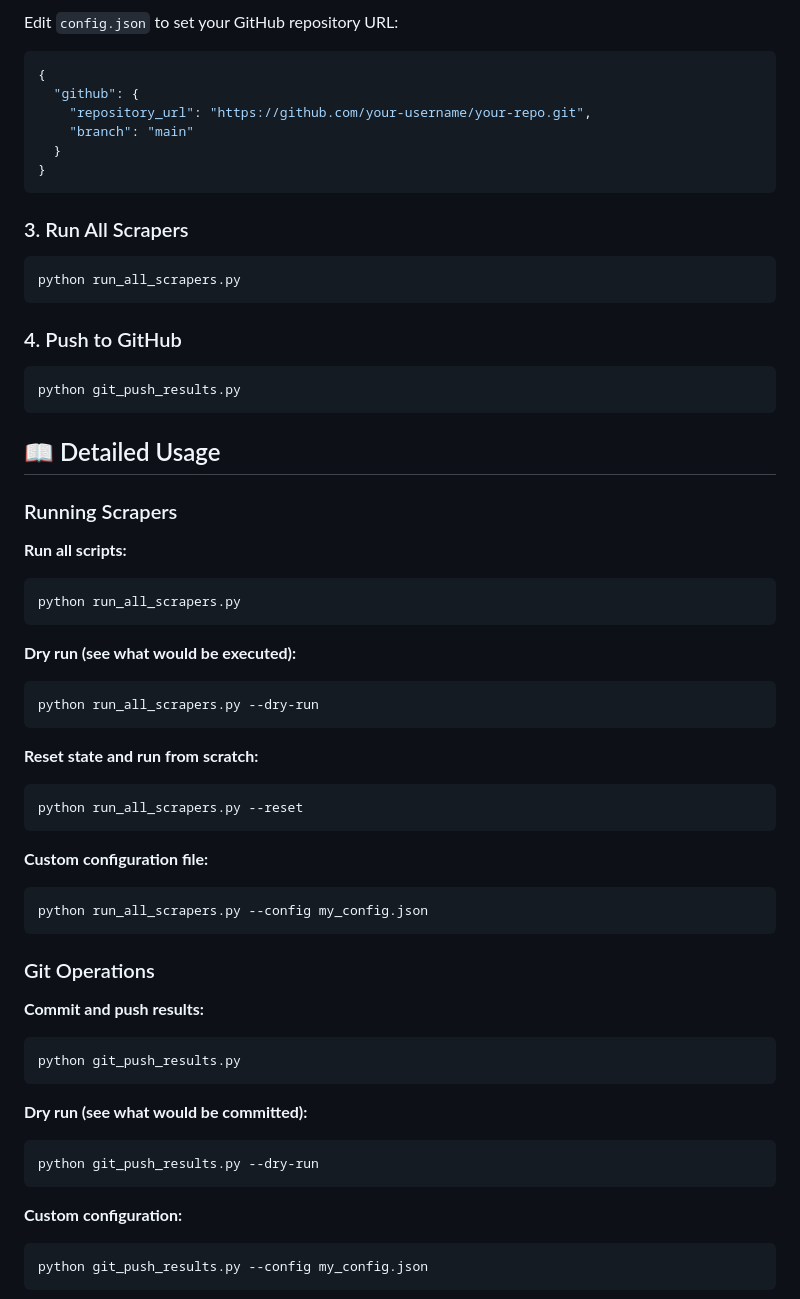
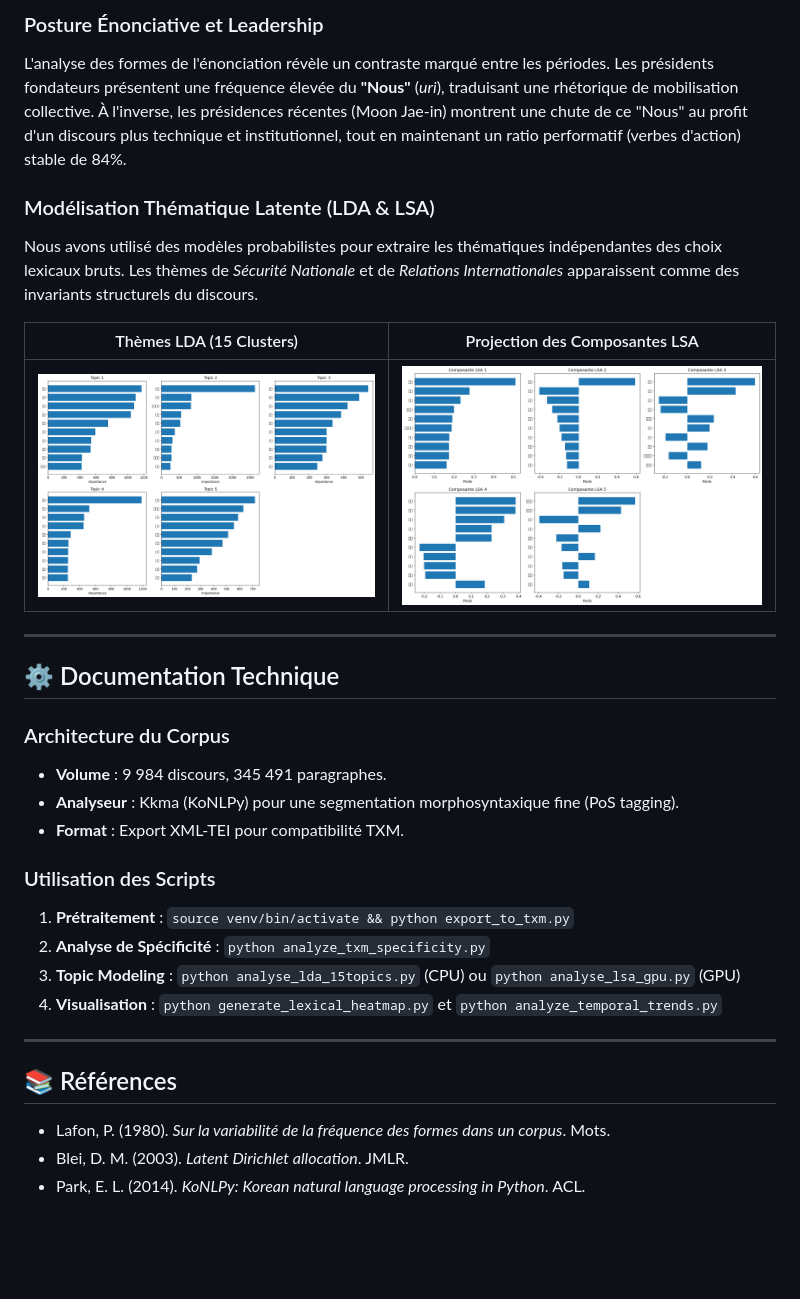
Before and after one commit to MarcelALng/recit_coree_TAL, a Markdown page: README.md, the part around one of its changes. Rendered like a GitHub page; blank space fills up the shorter version.

Commit message:
Refactor README as a professional research report with visualizations and academic abstract.

````diff
--- a/README.md
+++ b/README.md
@@ -31,65 +27,33 @@ pip install -r requirements.txt
 
-Edit `config.json` to set your GitHub repository URL:
+### Posture Énonciative et Leadership
+L'analyse des formes de l'énonciation révèle un contraste marqué entre les périodes. Les présidents fondateurs présentent une fréquence élevée du **"Nous"** (*uri*), traduisant une rhétorique de mobilisation collective. À l'inverse, les présidences récentes (Moon Jae-in) montrent une chute de ce "Nous" au profit d'un discours plus technique et institutionnel, tout en maintenant un ratio performatif (verbes d'action) stable de 84%.
 
-```json
-{
-  "github": {
-    "repository_url": "https://github.com/your-username/your-repo.git",
-    "branch": "main"
-  }
-}
-```
+### Modélisation Thématique Latente (LDA & LSA)
+Nous avons utilisé des modèles probabilistes pour extraire les thématiques indépendantes des choix lexicaux bruts. Les thèmes de *Sécurité Nationale* et de *Relations Internationales* apparaissent comme des invariants structurels du discours.
 
-### 3. Run All Scrapers
+| Thèmes LDA (15 Clusters) | Projection des Composantes LSA |
+|:---:|:---:|
+| ![LDA Topics](lda_topics.png) | ![LSA Components](lsa_components.png) |
 
-```bash
-python run_all_scrapers.py
-```
+---
 
-### 4. Push to GitHub
+## ⚙️ Documentation Technique
 
-```bash
-python git_push_results.py
-```
+### Architecture du Corpus
+- **Volume** : 9 984 discours, 345 491 paragraphes.
+- **Analyseur** : Kkma (KoNLPy) pour une segmentation morphosyntaxique fine (PoS tagging).
+- **Format** : Export XML-TEI pour compatibilité TXM.
 
-## 📖 Detailed Usage
+### Utilisation des Scripts
+1. **Prétraitement** : `source venv/bin/activate && python export_to_txm.py`
+2. **Analyse de Spécificité** : `python analyze_txm_specificity.py`
+3. **Topic Modeling** : `python analyse_lda_15topics.py` (CPU) ou `python analyse_lsa_gpu.py` (GPU)
+4. **Visualisation** : `python generate_lexical_heatmap.py` et `python analyze_temporal_trends.py`
 
-### Running Scrapers
+---
 
-**Run all scripts:**
-```bash
-python run_all_scrapers.py
-```
+## 📚 Références
+- Lafon, P. (1980). *Sur la variabilité de la fréquence des formes dans un corpus*. Mots.
+- Blei, D. M. (2003). *Latent Dirichlet allocation*. JMLR.
+- Park, E. L. (2014). *KoNLPy: Korean natural language processing in Python*. ACL.
 
-**Dry run (see what would be executed):**
-```bash
-python run_all_scrapers.py --dry-run
-```
-
-**Reset state and run from scratch:**
-```bash
-python run_all_scrapers.py --reset
-```
-
-**Custom configuration file:**
-```bash
-python run_all_scrapers.py --config my_config.json
-```
-
-### Git Operations
-
-**Commit and push results:**
-```bash
-python git_push_results.py
-```
-
-**Dry run (see what would be committed):**
-```bash
-python git_push_results.py --dry-run
-```
-
-**Custom configuration:**
-```bash
-python git_push_results.py --config my_config.json
-```
-
````
Also changed, not shown: other parts of README.md (+19 -264 lines).
